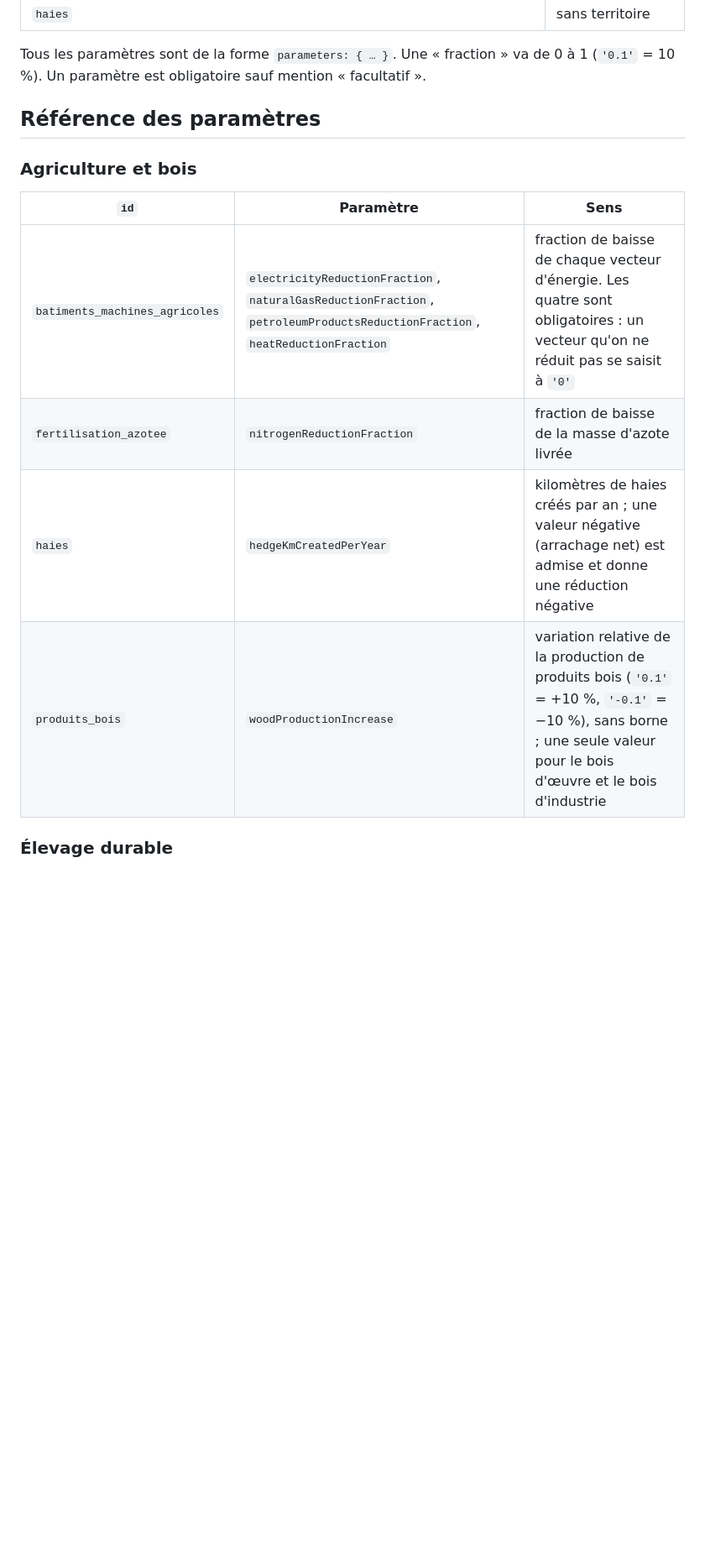
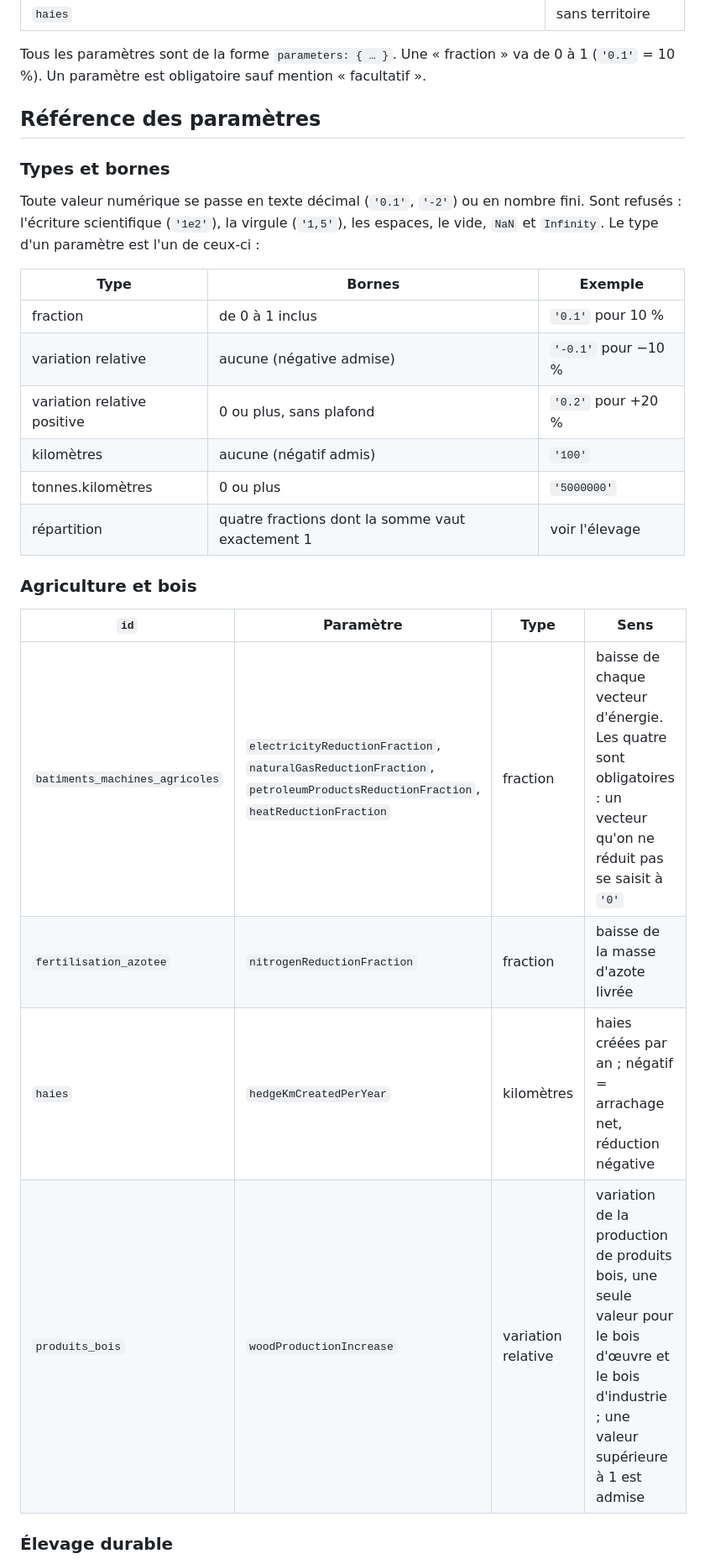
Before and after one commit to GaelS/leviers-ges, a Markdown page: README.md, the part around one of its changes. Shown at 84% size. GitHub-like rendering; blank space fills up the shorter version.

```diff
--- a/README.md
+++ b/README.md
@@ -83,14 +84,27 @@ Tous les paramètres sont de la forme `parameters: { … }`. Une « fraction »
 
 ## Référence des paramètres
 
+### Types et bornes
+
+Toute valeur numérique se passe en texte décimal (`'0.1'`, `'-2'`) ou en nombre fini. Sont refusés : l'écriture scientifique (`'1e2'`), la virgule (`'1,5'`), les espaces, le vide, `NaN` et `Infinity`. Le type d'un paramètre est l'un de ceux-ci :
+
+| Type | Bornes | Exemple |
+|---|---|---|
+| fraction | de 0 à 1 inclus | `'0.1'` pour 10 % |
+| variation relative | aucune (négative admise) | `'-0.1'` pour −10 % |
+| variation relative positive | 0 ou plus, sans plafond | `'0.2'` pour +20 % |
+| kilomètres | aucune (négatif admis) | `'100'` |
+| tonnes.kilomètres | 0 ou plus | `'5000000'` |
+| répartition | quatre fractions dont la somme vaut exactement 1 | voir l'élevage |
+
 ### Agriculture et bois
 
-| `id` | Paramètre | Sens |
-|---|---|---|
-| `batiments_machines_agricoles` | `electricityReductionFraction`, `naturalGasReductionFraction`, `petroleumProductsReductionFraction`, `heatReductionFraction` | fraction de baisse de chaque vecteur d'énergie. Les quatre sont obligatoires : un vecteur qu'on ne réduit pas se saisit à `'0'` |
-| `fertilisation_azotee` | `nitrogenReductionFraction` | fraction de baisse de la masse d'azote livrée |
-| `haies` | `hedgeKmCreatedPerYear` | kilomètres de haies créés par an ; une valeur négative (arrachage net) est admise et donne une réduction négative |
-| `produits_bois` | `woodProductionIncrease` | variation relative de la production de produits bois (`'0.1'` = +10 %, `'-0.1'` = −10 %), sans borne ; une seule valeur pour le bois d'œuvre et le bois d'industrie |
+| `id` | Paramètre | Type | Sens |
+|---|---|---|---|
+| `batiments_machines_agricoles` | `electricityReductionFraction`, `naturalGasReductionFraction`, `petroleumProductsReductionFraction`, `heatReductionFraction` | fraction | baisse de chaque vecteur d'énergie. Les quatre sont obligatoires : un vecteur qu'on ne réduit pas se saisit à `'0'` |
+| `fertilisation_azotee` | `nitrogenReductionFraction` | fraction | baisse de la masse d'azote livrée |
+| `haies` | `hedgeKmCreatedPerYear` | kilomètres | haies créées par an ; négatif = arrachage net, réduction négative |
+| `produits_bois` | `woodProductionIncrease` | variation relative | variation de la production de produits bois, une seule valeur pour le bois d'œuvre et le bois d'industrie ; une valeur supérieure à 1 est admise |
 
 ### Élevage durable
 
```
Also changed, not shown: other parts of README.md (+41 -40 lines).
